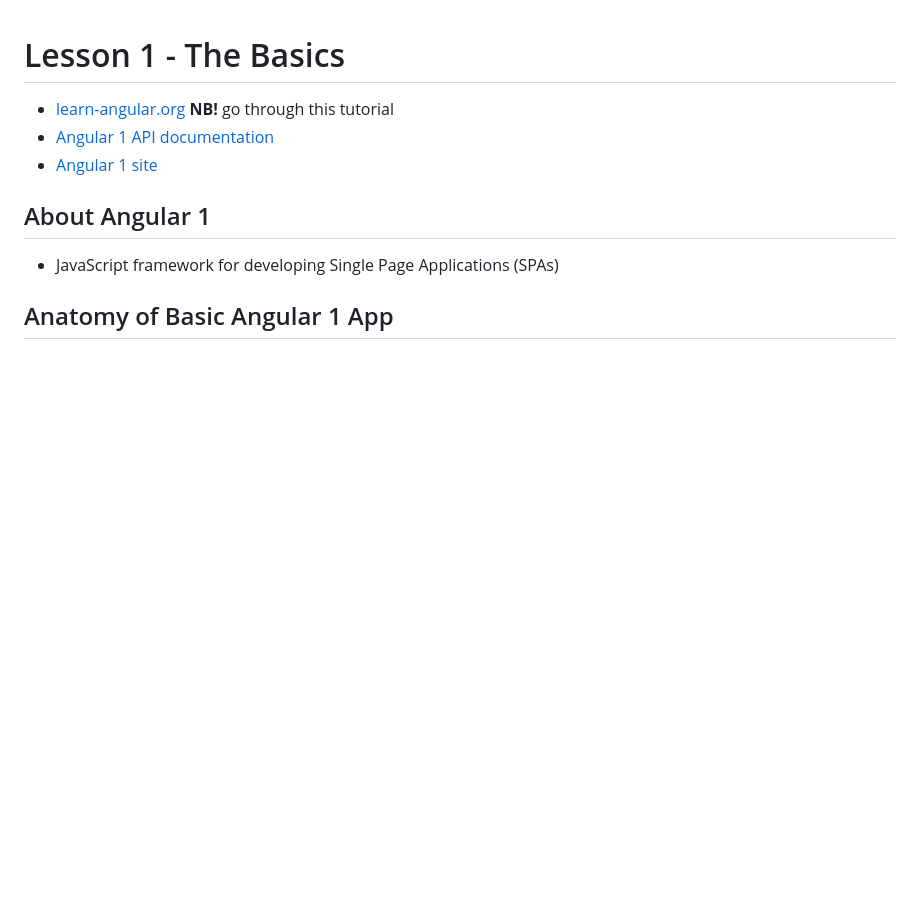
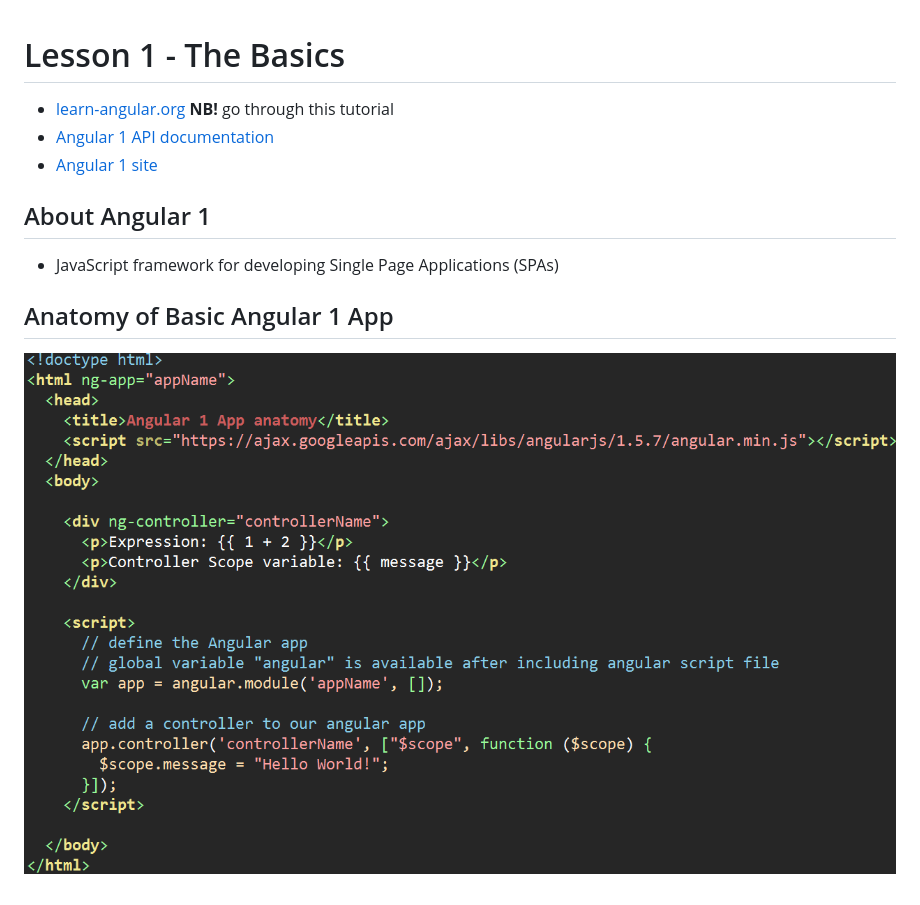
Before and after one commit to delta1/learn-angular1, a Markdown page: Lesson1/index.md, the part around the change. GitHub-like rendering; pictures changed too: Lesson1/img/anatomy.png (added); blank space fills up the shorter version.

Commit message:
add anatomy image

```diff
--- a/Lesson1/index.md
+++ b/Lesson1/index.md
@@ -8,3 +8,4 @@
 - JavaScript framework for developing Single Page Applications (SPAs)
 
 ## Anatomy of Basic Angular 1 App
+![anatomy.png](img/anatomy.png)
```
